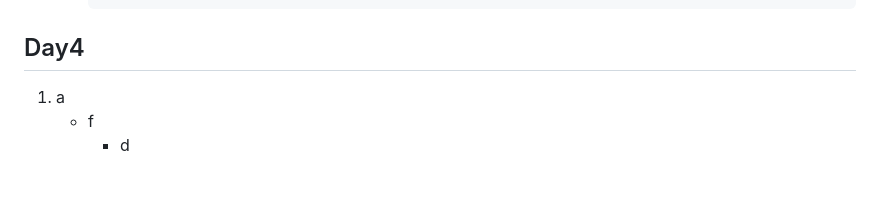
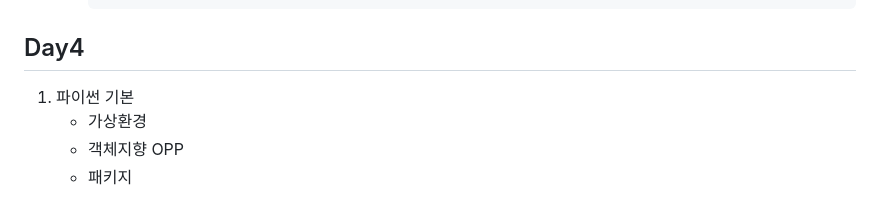
Before and after one commit to llsuzn/Basic_Python, a Markdown page: README.md, the part around the change. GitHub-like rendering.

````diff
--- a/README.md
+++ b/README.md
@@ -165,6 +165,7 @@
          ```
 
 ## Day4
-1. a
-    - f
-        - d
+1. 파이썬 기본
+    - 가상환경
+    - 객체지향  OPP
+    - 패키지
````
